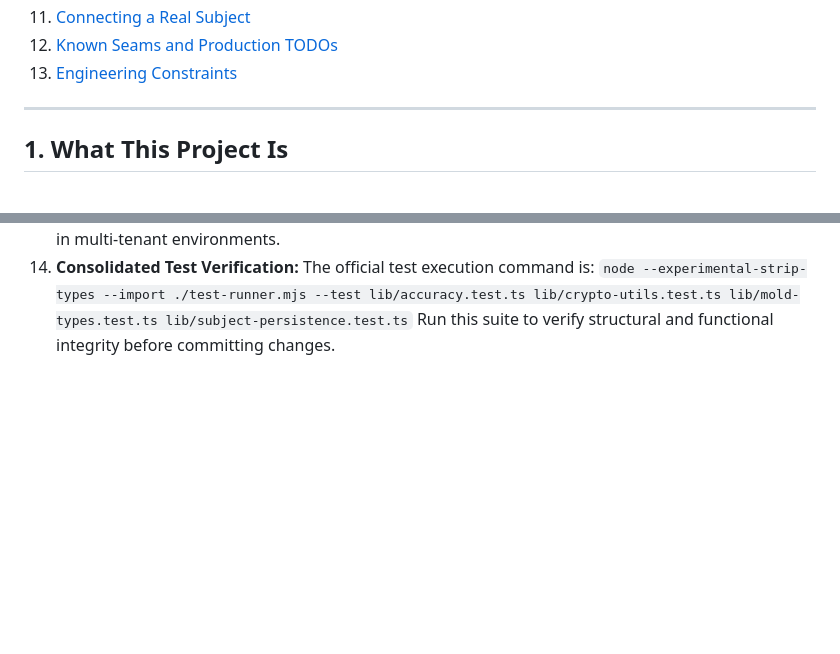
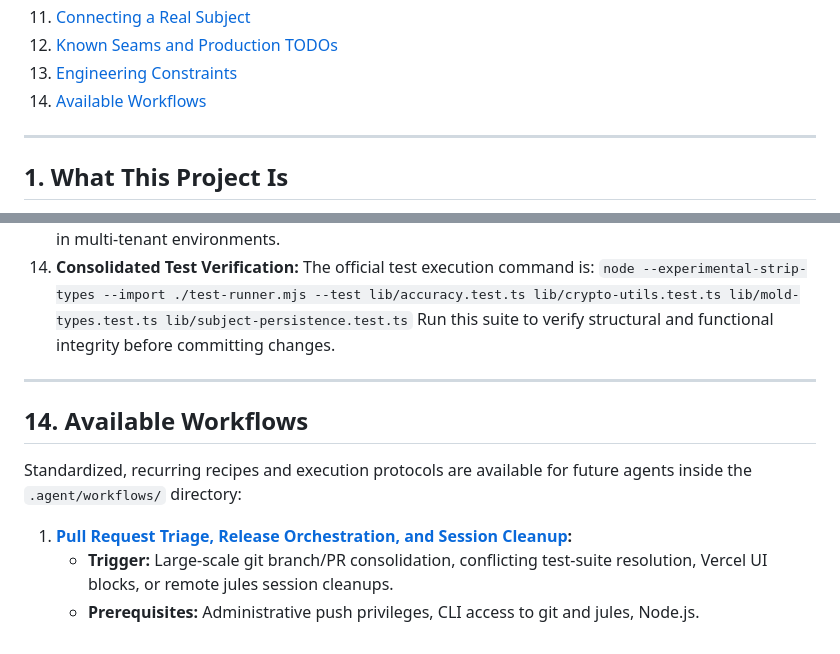
Before and after one commit to AhmedNasser-bug/finals-qb, a Markdown page: AGENTS.md, 2 parts joined by grey strips. Drawn GitHub-style; blank space fills up the shorter version.

Commit message:
docs: register pull request triage and session cleanup workflow in AGENTS.md catalog

```diff
--- a/AGENTS.md
+++ b/AGENTS.md
@@ -19,6 +19,7 @@ This document is the single source of truth for any agent (human or AI) working
 11. [Connecting a Real Subject](#11-connecting-a-real-subject)
 12. [Known Seams and Production TODOs](#12-known-seams-and-production-todos)
 13. [Engineering Constraints](#13-engineering-constraints)
+14. [Available Workflows](#14-available-workflows)
 
 ---
 
@@ -534,3 +535,13 @@ These rules were agreed on during the code review and must be preserved:
 14. **Consolidated Test Verification:** The official test execution command is:
     `node --experimental-strip-types --import ./test-runner.mjs --test lib/accuracy.test.ts lib/crypto-utils.test.ts lib/mold-types.test.ts lib/subject-persistence.test.ts`
     Run this suite to verify structural and functional integrity before committing changes.
+
+---
+
+## 14. Available Workflows
+
+Standardized, recurring recipes and execution protocols are available for future agents inside the `.agent/workflows/` directory:
+
+1. **[Pull Request Triage, Release Orchestration, and Session Cleanup](file:///d:/Study/Programming/Projects/finalsv2/finals-qb/.agent/workflows/pr_triage_release_cleanup.md):**
+   - **Trigger:** Large-scale git branch/PR consolidation, conflicting test-suite resolution, Vercel UI blocks, or remote jules session cleanups.
+   - **Prerequisites:** Administrative push privileges, CLI access to git and jules, Node.js.
```
